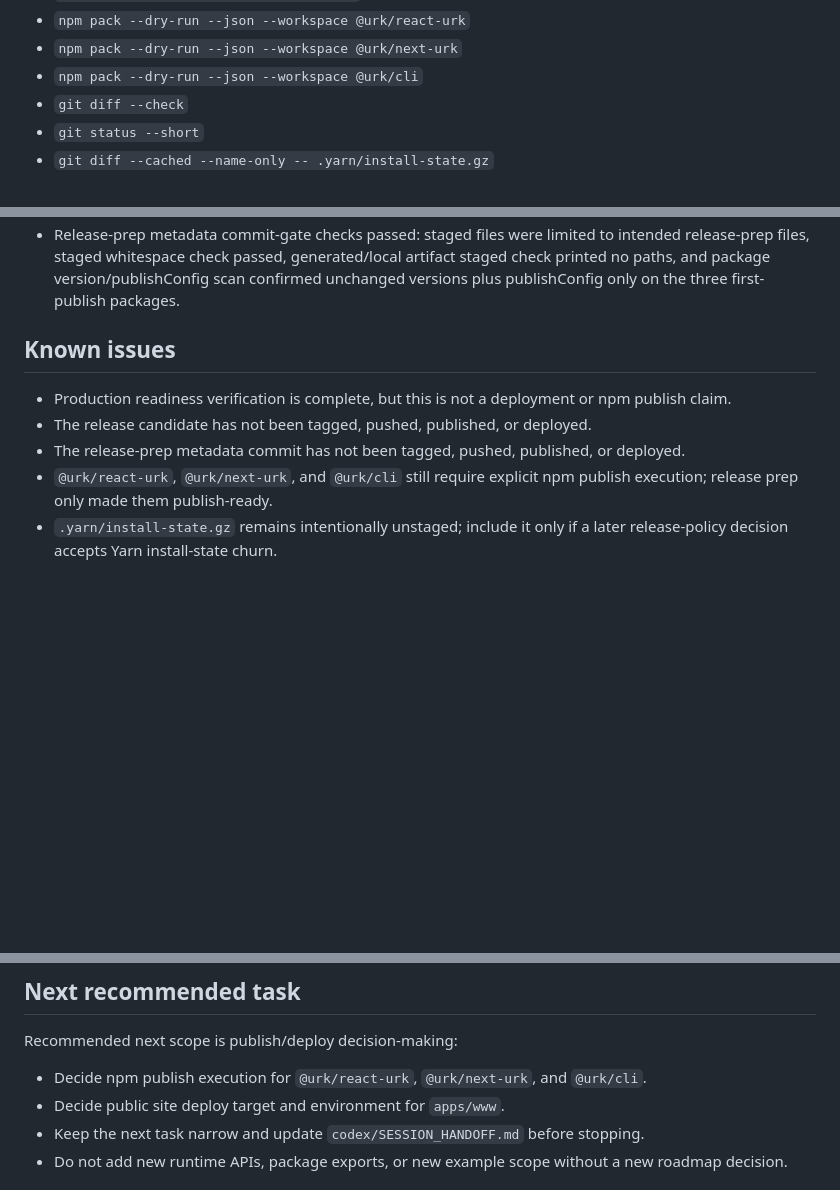
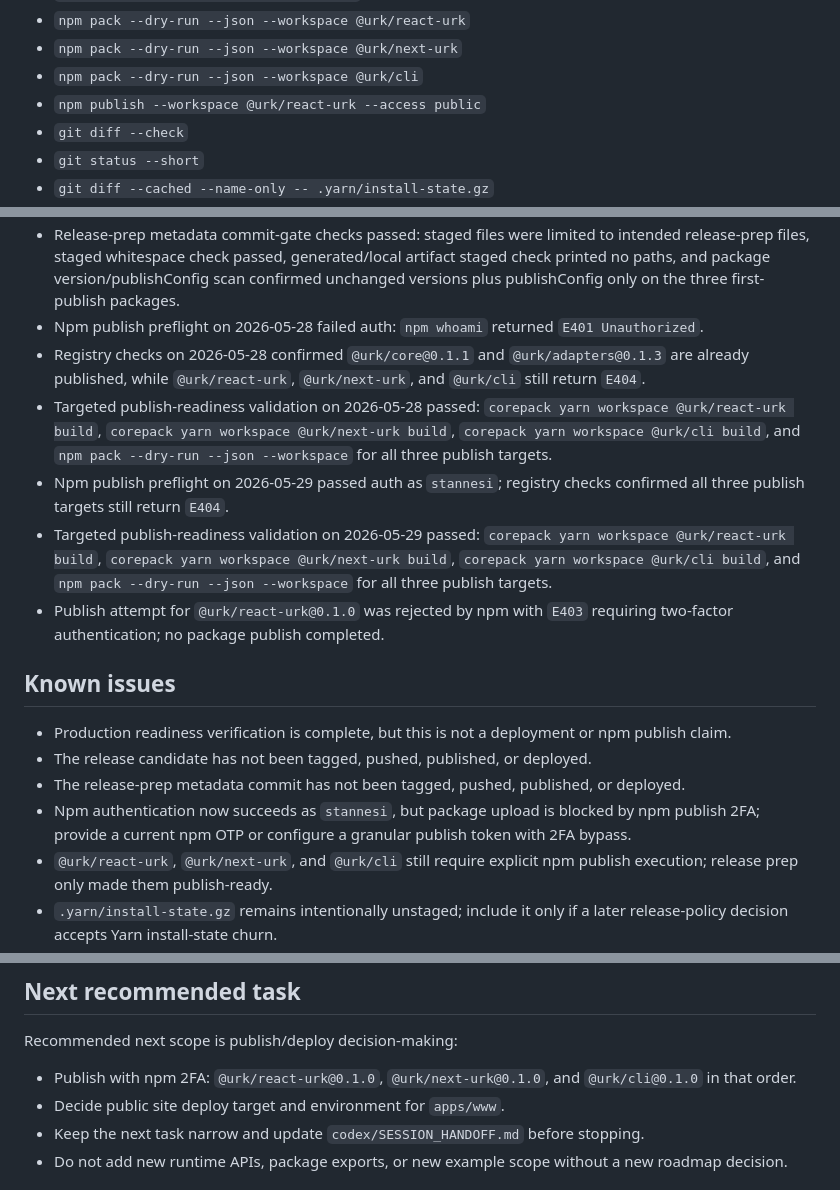
Before and after one commit to eonhive/urk, a Markdown page: codex/SESSION_HANDOFF.md, 3 parts joined by grey strips. Rendered like a GitHub page; blank space fills up the shorter version.

```diff
--- a/codex/SESSION_HANDOFF.md
+++ b/codex/SESSION_HANDOFF.md
@@ -204,6 +213,7 @@ There are many unrelated pre-existing modified/untracked files from earlier work
 - `npm pack --dry-run --json --workspace @urk/react-urk`
 - `npm pack --dry-run --json --workspace @urk/next-urk`
 - `npm pack --dry-run --json --workspace @urk/cli`
+- `npm publish --workspace @urk/react-urk --access public`
 - `git diff --check`
 - `git status --short`
 - `git diff --cached --name-only -- .yarn/install-state.gz`
@@ -300,12 +323,19 @@ Node used for validation: `/Users/nappy.cat/.nvm/versions/node/v22.22.2/bin`.
 - Release-prep pack check confirmed `@urk/cli` tarball contains README, package metadata, built `dist/**`, and intentional `src/templates/**` scaffold assets.
 - `.yarn/install-state.gz` remains modified but unstaged; the staged install-state check printed no paths.
 - Release-prep metadata commit-gate checks passed: staged files were limited to intended release-prep files, staged whitespace check passed, generated/local artifact staged check printed no paths, and package version/publishConfig scan confirmed unchanged versions plus publishConfig only on the three first-publish packages.
+- Npm publish preflight on 2026-05-28 failed auth: `npm whoami` returned `E401 Unauthorized`.
+- Registry checks on 2026-05-28 confirmed `@urk/core@0.1.1` and `@urk/adapters@0.1.3` are already published, while `@urk/react-urk`, `@urk/next-urk`, and `@urk/cli` still return `E404`.
+- Targeted publish-readiness validation on 2026-05-28 passed: `corepack yarn workspace @urk/react-urk build`, `corepack yarn workspace @urk/next-urk build`, `corepack yarn workspace @urk/cli build`, and `npm pack --dry-run --json --workspace` for all three publish targets.
+- Npm publish preflight on 2026-05-29 passed auth as `stannesi`; registry checks confirmed all three publish targets still return `E404`.
+- Targeted publish-readiness validation on 2026-05-29 passed: `corepack yarn workspace @urk/react-urk build`, `corepack yarn workspace @urk/next-urk build`, `corepack yarn workspace @urk/cli build`, and `npm pack --dry-run --json --workspace` for all three publish targets.
+- Publish attempt for `@urk/react-urk@0.1.0` was rejected by npm with `E403` requiring two-factor authentication; no package publish completed.
 
 ## Known issues
 
 - Production readiness verification is complete, but this is not a deployment or npm publish claim.
 - The release candidate has not been tagged, pushed, published, or deployed.
 - The release-prep metadata commit has not been tagged, pushed, published, or deployed.
+- Npm authentication now succeeds as `stannesi`, but package upload is blocked by npm publish 2FA; provide a current npm OTP or configure a granular publish token with 2FA bypass.
 - `@urk/react-urk`, `@urk/next-urk`, and `@urk/cli` still require explicit npm publish execution; release prep only made them publish-ready.
 - `.yarn/install-state.gz` remains intentionally unstaged; include it only if a later release-policy decision accepts Yarn install-state churn.
 - Running `corepack yarn workspace @urk/www build` before `@urk/examples` artifacts exist can fail package entry resolution. Run `corepack yarn workspace @urk/examples build` first or use `corepack yarn build` for dependency-safe order.
@@ -320,7 +350,7 @@ Node used for validation: `/Users/nappy.cat/.nvm/versions/node/v22.22.2/bin`.
 
 Recommended next scope is publish/deploy decision-making:
 
-- Decide npm publish execution for `@urk/react-urk`, `@urk/next-urk`, and `@urk/cli`.
+- Publish with npm 2FA: `@urk/react-urk@0.1.0`, `@urk/next-urk@0.1.0`, and `@urk/cli@0.1.0` in that order.
 - Decide public site deploy target and environment for `apps/www`.
 - Keep the next task narrow and update `codex/SESSION_HANDOFF.md` before stopping.
 - Do not add new runtime APIs, package exports, or new example scope without a new roadmap decision.
```
Also changed, not shown: other parts of codex/SESSION_HANDOFF.md (+26 -2 lines), codex/PLANS.md (+2 -0 lines), codex/RELEASE_HYGIENE.md (+11 -1 lines).
